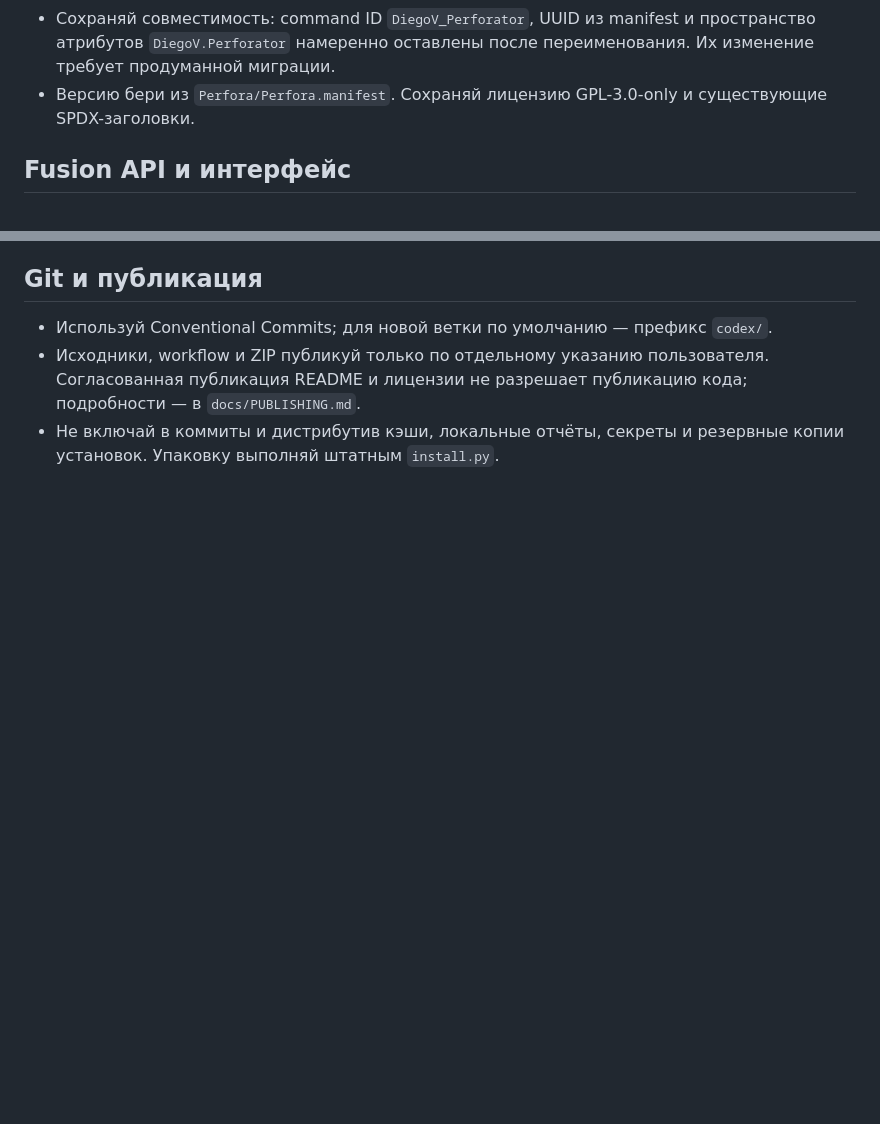
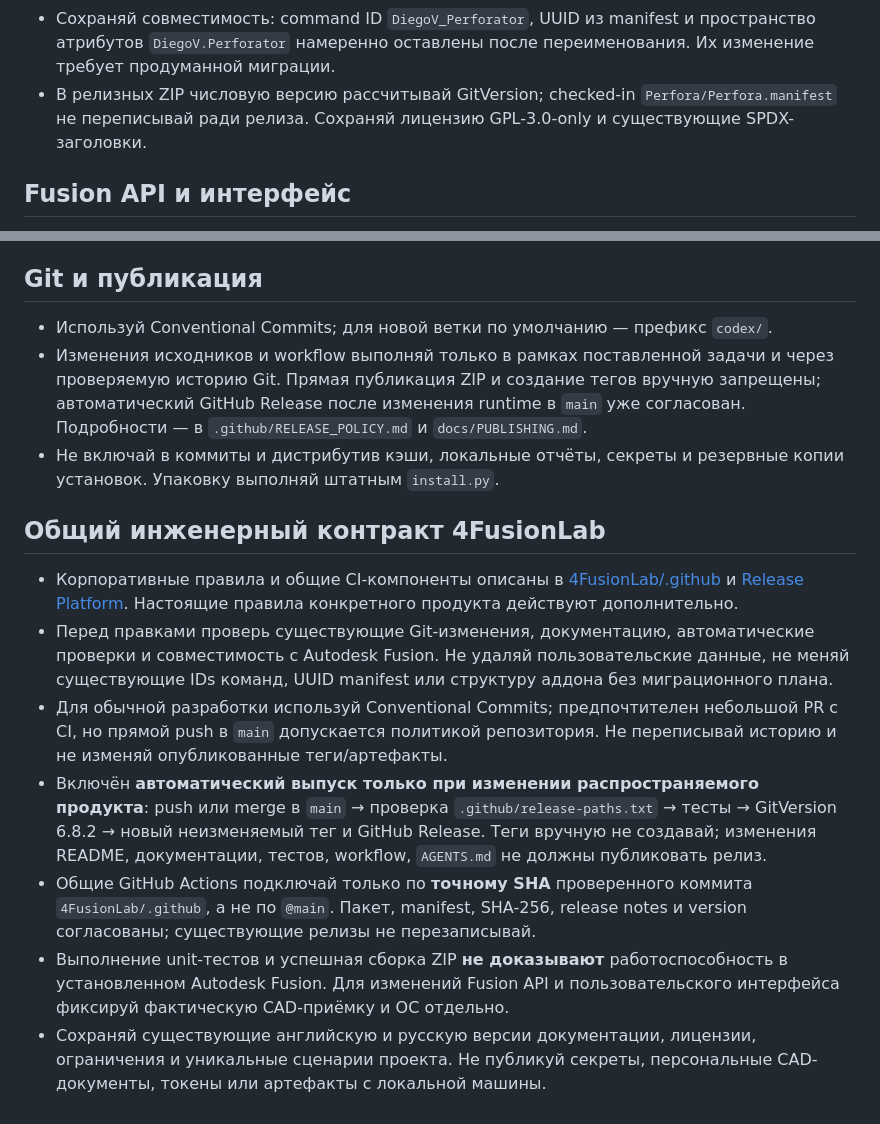
Before and after one commit to 4FusionLab/Perfora, a Markdown page: AGENTS.md, 2 parts joined by grey strips. GitHub-like rendering; blank space fills up the shorter version.

Commit message:
docs: align existing AGENTS.md with 4FusionLab runtime-release standards (#7)

```diff
--- a/AGENTS.md
+++ b/AGENTS.md
@@ -37,7 +37,7 @@ Perfora — дополнение Autodesk Fusion от 4FusionLab для перф
 - Геометрическое ядро использует внутренние единицы Fusion: сантиметры. Преобразования единиц и пользовательские выражения обрабатывай явно на границе с API.
 - Дополнение работает на Python, поставляемом Fusion, без сторонних зависимостей времени выполнения.
 - Сохраняй совместимость: command ID `DiegoV_Perforator`, UUID из manifest и пространство атрибутов `DiegoV.Perforator` намеренно оставлены после переименования. Их изменение требует продуманной миграции.
-- Версию бери из `Perfora/Perfora.manifest`. Сохраняй лицензию GPL-3.0-only и существующие SPDX-заголовки.
+- В релизных ZIP числовую версию рассчитывай GitVersion; checked-in `Perfora/Perfora.manifest` не переписывай ради релиза. Сохраняй лицензию GPL-3.0-only и существующие SPDX-заголовки.
 
 ## Fusion API и интерфейс
 
@@ -89,5 +89,15 @@ python3 install.py --zip
 ## Git и публикация
 
 - Используй Conventional Commits; для новой ветки по умолчанию — префикс `codex/`.
-- Исходники, workflow и ZIP публикуй только по отдельному указанию пользователя. Согласованная публикация README и лицензии не разрешает публикацию кода; подробности — в `docs/PUBLISHING.md`.
+- Изменения исходников и workflow выполняй только в рамках поставленной задачи и через проверяемую историю Git. Прямая публикация ZIP и создание тегов вручную запрещены; автоматический GitHub Release после изменения runtime в `main` уже согласован. Подробности — в `.github/RELEASE_POLICY.md` и `docs/PUBLISHING.md`.
 - Не включай в коммиты и дистрибутив кэши, локальные отчёты, секреты и резервные копии установок. Упаковку выполняй штатным `install.py`.
+
+## Общий инженерный контракт 4FusionLab
+
+- Корпоративные правила и общие CI-компоненты описаны в [4FusionLab/.github](https://github.com/4FusionLab/.github/blob/main/AGENTS.md) и [Release Platform](https://github.com/4FusionLab/.github/blob/main/RELEASE_PLATFORM.md). Настоящие правила конкретного продукта действуют дополнительно.
+- Перед правками проверь существующие Git-изменения, документацию, автоматические проверки и совместимость с Autodesk Fusion. Не удаляй пользовательские данные, не меняй существующие IDs команд, UUID manifest или структуру аддона без миграционного плана.
+- Для обычной разработки используй Conventional Commits; предпочтителен небольшой PR с CI, но прямой push в `main` допускается политикой репозитория. Не переписывай историю и не изменяй опубликованные теги/артефакты.
+- Включён **автоматический выпуск только при изменении распространяемого продукта**: push или merge в `main` → проверка `.github/release-paths.txt` → тесты → GitVersion 6.8.2 → новый неизменяемый тег и GitHub Release. Теги вручную не создавай; изменения README, документации, тестов, workflow, `AGENTS.md` не должны публиковать релиз.
+- Общие GitHub Actions подключай только по **точному SHA** проверенного коммита `4FusionLab/.github`, а не по `@main`. Пакет, manifest, SHA-256, release notes и version согласованы; существующие релизы не перезаписывай.
+- Выполнение unit-тестов и успешная сборка ZIP **не доказывают** работоспособность в установленном Autodesk Fusion. Для изменений Fusion API и пользовательского интерфейса фиксируй фактическую CAD-приёмку и ОС отдельно.
+- Сохраняй существующие английскую и русскую версии документации, лицензии, ограничения и уникальные сценарии проекта. Не публикуй секреты, персональные CAD-документы, токены или артефакты с локальной машины.
```
